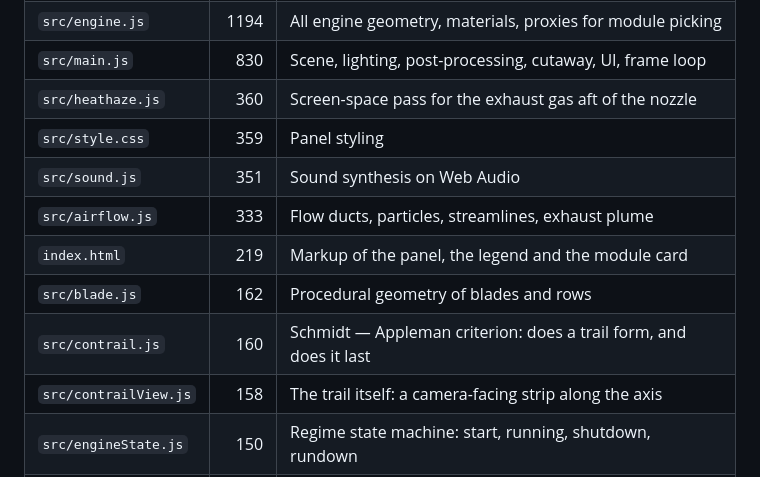
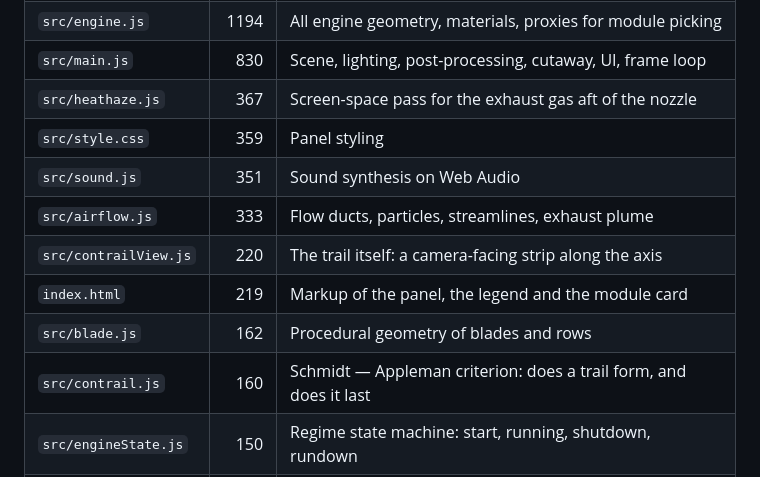
Before and after one commit to jubbon/jet-engine-3d, a Markdown page: docs/01-architecture.md, the part around the change. Drawn GitHub-style.

Commit message:
Recount the two file sizes the architecture table had left behind
The table in `01` lists every source file by length, and two rows had stopped
matching the files. `contrailView.js` was still 158 lines — correct when the
contrail was first drawn, but "Give the contrail a body" took it to 195 and
"Light the contrail" to 220, and neither touched the table. `heathaze.js` was
360, which was right until "Make the exhaust gas nearly transparent" added
seven lines.

The table is sorted by length, so a stale number is not only wrong in itself:
at its real 220 lines `contrailView.js` belongs above `index.html`, and it was
sitting four rows below it. Reading the table for what dominates the codebase
gave the wrong answer.

Nothing else in the table had drifted — all fourteen rows were checked against
`wc -l` rather than by eye, which is the only way this stays true. It is the
same failure the build size had two commits before the localisation, and it
will keep happening: a number in prose has no way to notice that the code
moved.

Co-Authored-By: Claude Opus 5 (1M context) <noreply@anthropic.com>
Claude-Session: https://claude.ai/code/session_01JRqAurLuC8y3AfXBZ1KLSM

```diff
--- a/docs/01-architecture.md
+++ b/docs/01-architecture.md
@@ -66,14 +66,14 @@ check the rotor rundown other than watching the screen.
 | `src/locales/*.js` | 1355 | Eight dictionaries, 128 keys each |
 | `src/engine.js` | 1194 | All engine geometry, materials, proxies for module picking |
 | `src/main.js` | 830 | Scene, lighting, post-processing, cutaway, UI, frame loop |
-| `src/heathaze.js` | 360 | Screen-space pass for the exhaust gas aft of the nozzle |
+| `src/heathaze.js` | 367 | Screen-space pass for the exhaust gas aft of the nozzle |
 | `src/style.css` | 359 | Panel styling |
 | `src/sound.js` | 351 | Sound synthesis on Web Audio |
 | `src/airflow.js` | 333 | Flow ducts, particles, streamlines, exhaust plume |
+| `src/contrailView.js` | 220 | The trail itself: a camera-facing strip along the axis |
 | `index.html` | 219 | Markup of the panel, the legend and the module card |
 | `src/blade.js` | 162 | Procedural geometry of blades and rows |
 | `src/contrail.js` | 160 | Schmidt — Appleman criterion: does a trail form, and does it last |
-| `src/contrailView.js` | 158 | The trail itself: a camera-facing strip along the axis |
 | `src/engineState.js` | 150 | Regime state machine: start, running, shutdown, rundown |
 | `src/atmosphere.js` | 143 | Standard atmosphere and water vapour: ambient conditions of the day |
 | `src/i18n.js` | 96 | Lookup, interpolation, number formatting, locale matching |
```
